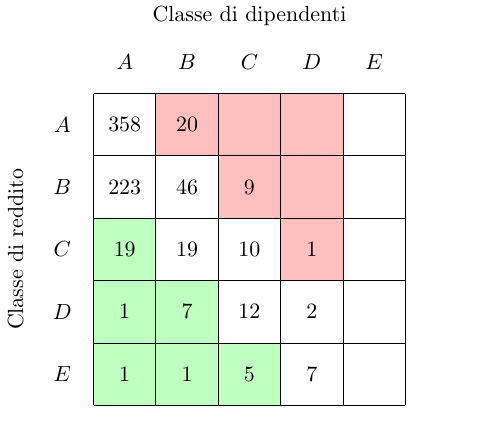
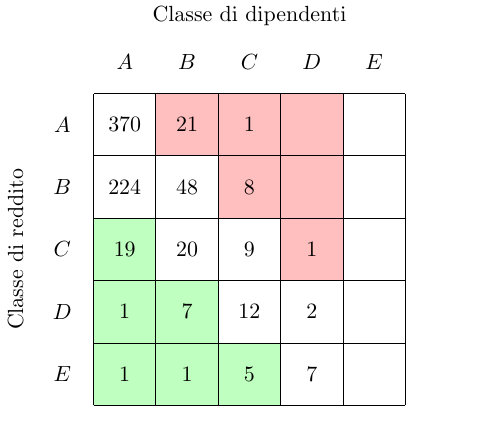
Before and after one commit to jacquerie/italian-startups-report, a LaTeX figure (tex/classes.tex): the whole page. Compiled offline with pdfLaTeX.

Commit message:
Update table for new data.

```diff
--- a/tex/classes.tex
+++ b/tex/classes.tex
@@ -24,21 +24,21 @@
     \node (D-revenue) at (0.5,2.5) [] {\(D\)};
     \node (E-revenue) at (0.5,1.5) [] {\(E\)};
 
-    \node (AA-data) at (1.5,5.5) [] {\(358\)};
-    \node (AB-data) at (2.5,5.5) [] {\(20\)};
-    \node (AC-data) at (3.5,5.5) [] {};
+    \node (AA-data) at (1.5,5.5) [] {\(370\)};
+    \node (AB-data) at (2.5,5.5) [] {\(21\)};
+    \node (AC-data) at (3.5,5.5) [] {\(1\)};
     \node (AD-data) at (4.5,5.5) [] {};
     \node (AE-data) at (5.5,5.5) [] {};
 
-    \node (BA-data) at (1.5,4.5) [] {\(223\)};
-    \node (BB-data) at (2.5,4.5) [] {\(46\)};
-    \node (BC-data) at (3.5,4.5) [] {\(9\)};
+    \node (BA-data) at (1.5,4.5) [] {\(224\)};
+    \node (BB-data) at (2.5,4.5) [] {\(48\)};
+    \node (BC-data) at (3.5,4.5) [] {\(8\)};
     \node (BD-data) at (4.5,4.5) [] {};
     \node (BE-data) at (5.5,4.5) [] {};
 
     \node (CA-data) at (1.5,3.5) [] {\(19\)};
-    \node (CB-data) at (2.5,3.5) [] {\(19\)};
-    \node (CC-data) at (3.5,3.5) [] {\(10\)};
+    \node (CB-data) at (2.5,3.5) [] {\(20\)};
+    \node (CC-data) at (3.5,3.5) [] {\(9\)};
     \node (CD-data) at (4.5,3.5) [] {\(1\)};
     \node (CE-data) at (5.5,3.5) [] {};
 
```
Also changed, not shown: tex/classes.pdf.
